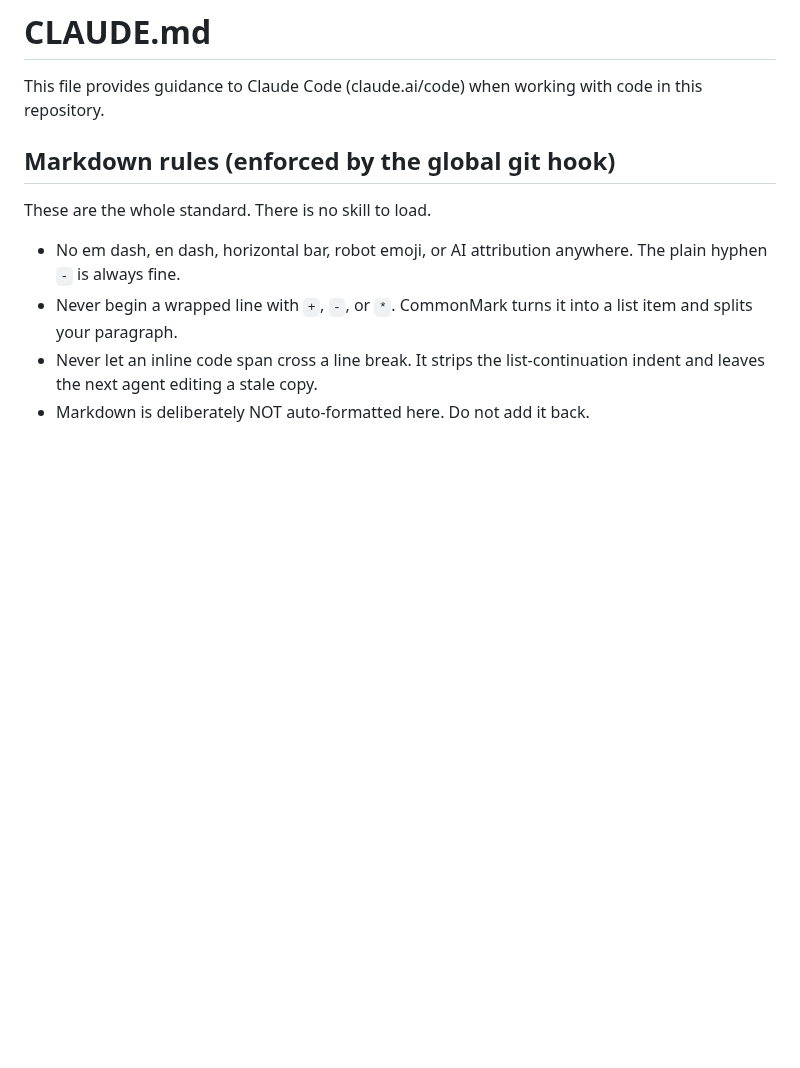
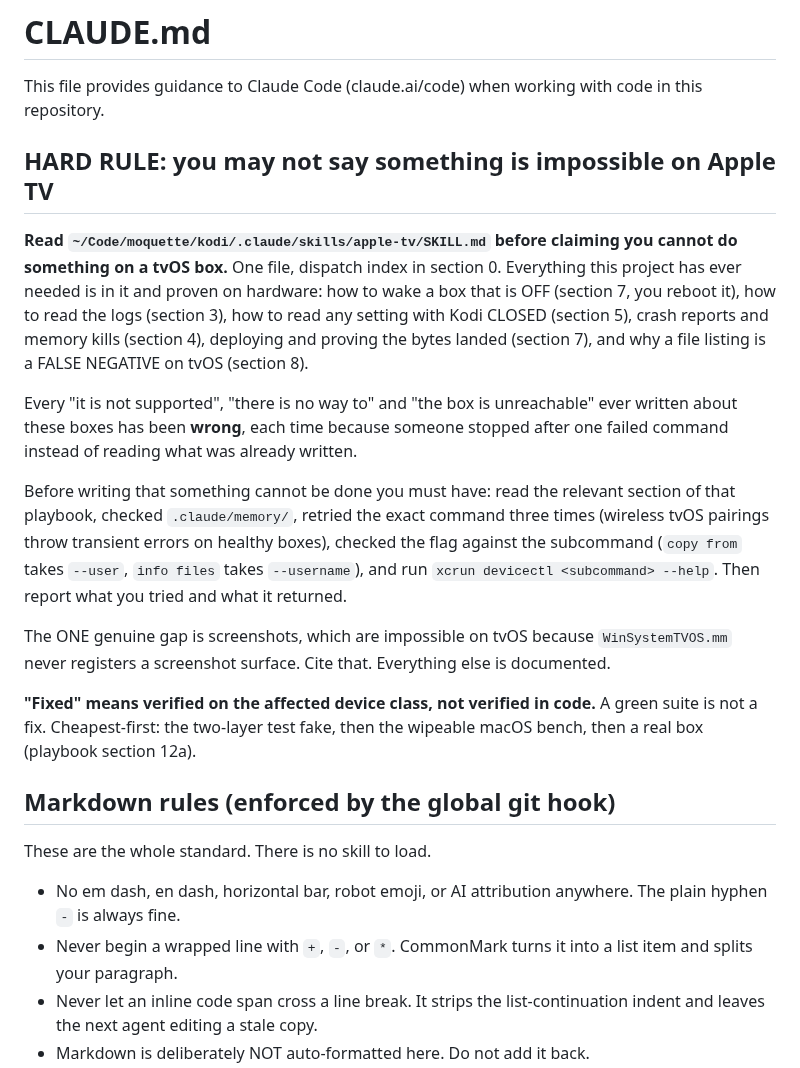
Before and after one commit to tony7bones/tony7bones.github.io, a Markdown page: CLAUDE.md, the part around the change. Rendered like a GitHub page; blank space fills up the shorter version.

Commit message:
Forbid claiming a tvOS action is impossible without reading the playbook

```diff
--- a/CLAUDE.md
+++ b/CLAUDE.md
@@ -1,6 +1,35 @@
 # CLAUDE.md
 
 This file provides guidance to Claude Code (claude.ai/code) when working with code in this repository.
+
+## HARD RULE: you may not say something is impossible on Apple TV
+
+**Read `~/Code/moquette/kodi/.claude/skills/apple-tv/SKILL.md` before claiming
+you cannot do something on a tvOS box.** One file, dispatch index in section 0.
+Everything this project has ever needed is in it and proven on hardware: how to
+wake a box that is OFF (section 7, you reboot it), how to read the logs
+(section 3), how to read any setting with Kodi CLOSED (section 5), crash reports
+and memory kills (section 4), deploying and proving the bytes landed (section 7),
+and why a file listing is a FALSE NEGATIVE on tvOS (section 8).
+
+Every "it is not supported", "there is no way to" and "the box is unreachable"
+ever written about these boxes has been **wrong**, each time because someone
+stopped after one failed command instead of reading what was already written.
+
+Before writing that something cannot be done you must have: read the relevant
+section of that playbook, checked `.claude/memory/`, retried the exact command
+three times (wireless tvOS pairings throw transient errors on healthy boxes),
+checked the flag against the subcommand (`copy from` takes `--user`, `info files`
+takes `--username`), and run `xcrun devicectl <subcommand> --help`. Then report
+what you tried and what it returned.
+
+The ONE genuine gap is screenshots, which are impossible on tvOS because
+`WinSystemTVOS.mm` never registers a screenshot surface. Cite that. Everything
+else is documented.
+
+**"Fixed" means verified on the affected device class, not verified in code.**
+A green suite is not a fix. Cheapest-first: the two-layer test fake, then the
+wipeable macOS bench, then a real box (playbook section 12a).
 
 ## Markdown rules (enforced by the global git hook)
 
```
